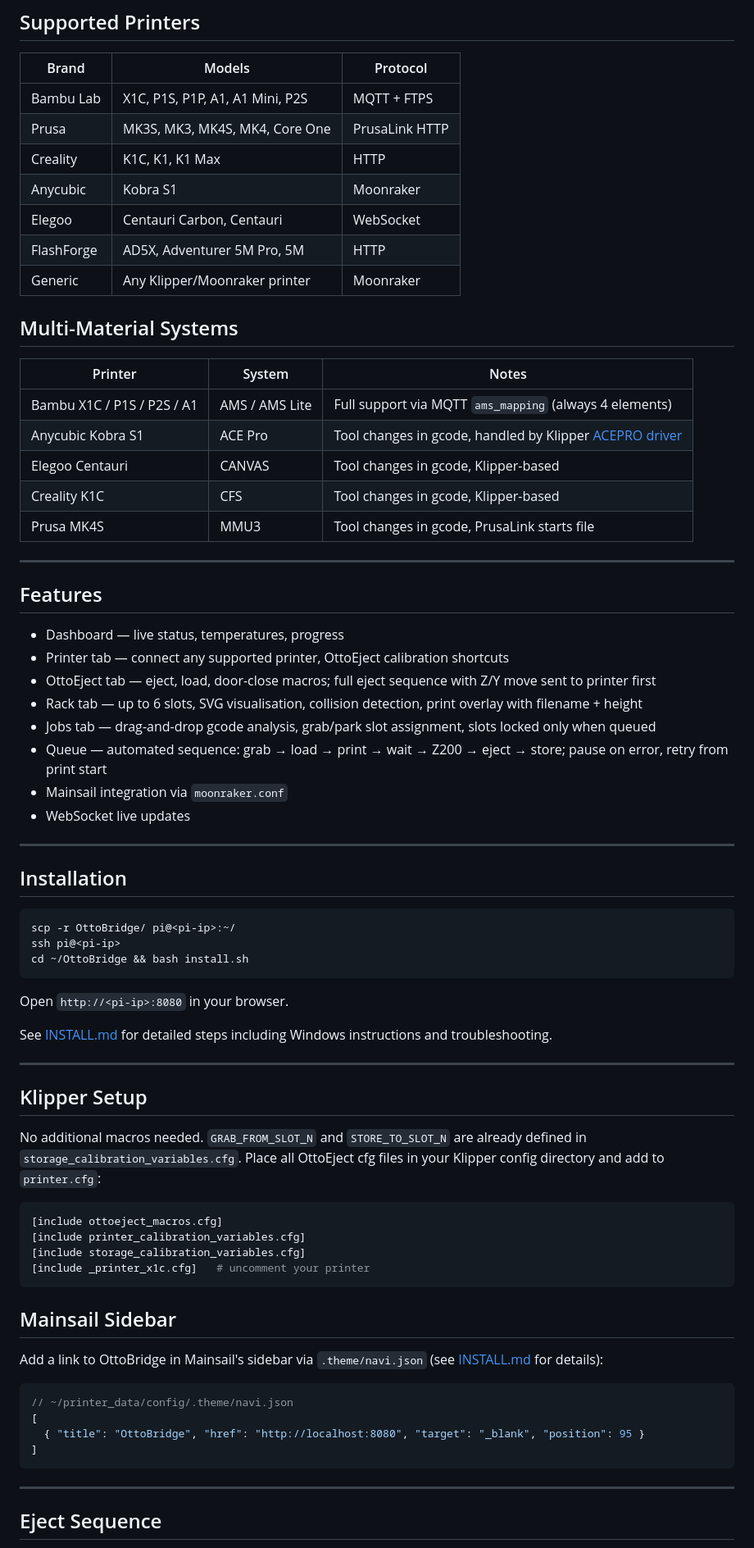
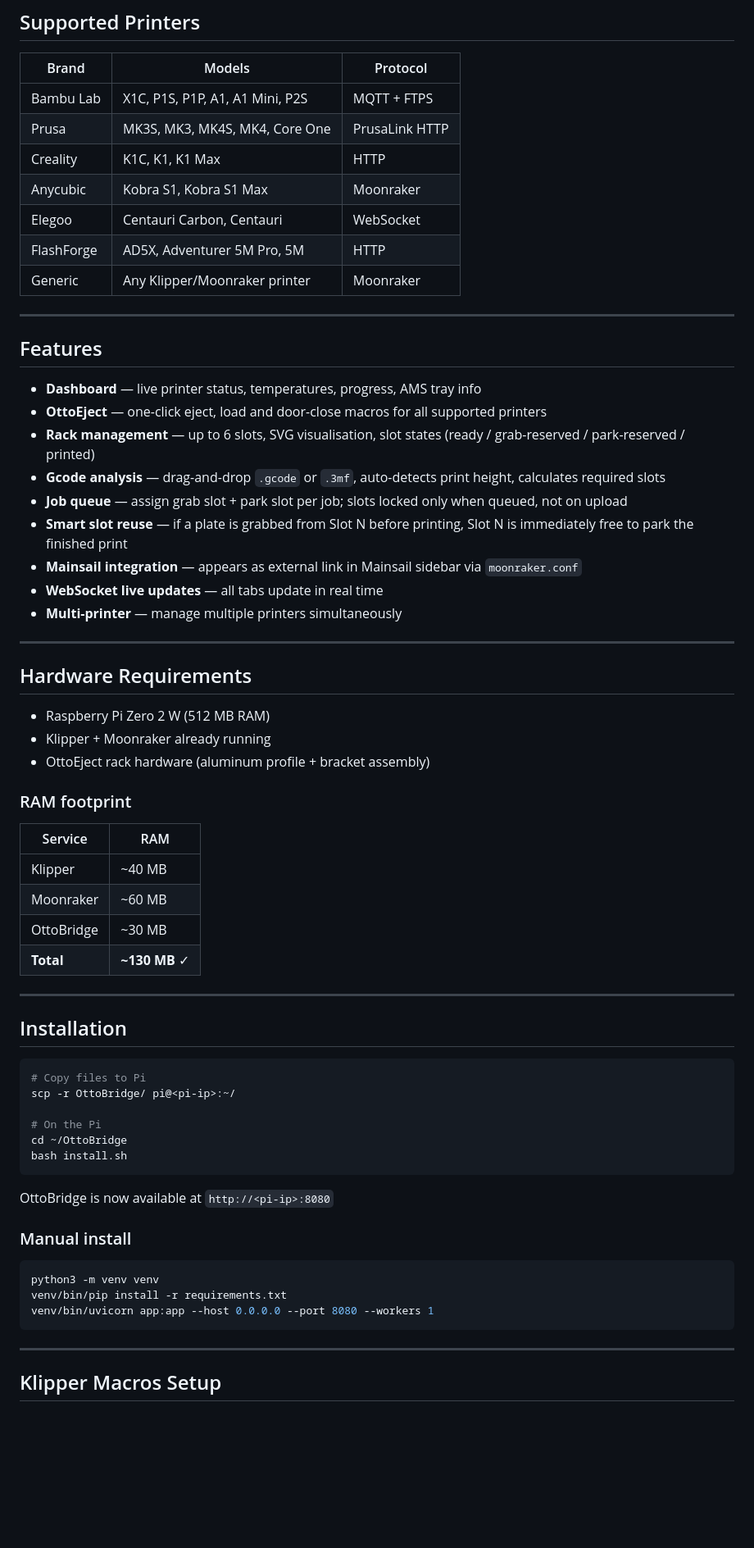
Before and after one commit to repraph/OttoBridge, a Markdown page: README.md, the part around one of its changes. Shown at 82% size. GitHub-like rendering; blank space fills up the shorter version.

````diff
--- a/README.md
+++ b/README.md
@@ -19,73 +15,66 @@ OttoBridge is inspired by and built for the [OttoEject](https://www.ottomat3d.co
 | Bambu Lab | X1C, P1S, P1P, A1, A1 Mini, P2S | MQTT + FTPS |
 | Prusa | MK3S, MK3, MK4S, MK4, Core One | PrusaLink HTTP |
 | Creality | K1C, K1, K1 Max | HTTP |
-| Anycubic | Kobra S1 | Moonraker |
+| Anycubic | Kobra S1, Kobra S1 Max | Moonraker |
 | Elegoo | Centauri Carbon, Centauri | WebSocket |
 | FlashForge | AD5X, Adventurer 5M Pro, 5M | HTTP |
 | Generic | Any Klipper/Moonraker printer | Moonraker |
-
-## Multi-Material Systems
-
-| Printer | System | Notes |
-|---|---|---|
-| Bambu X1C / P1S / P2S / A1 | AMS / AMS Lite | Full support via MQTT `ams_mapping` (always 4 elements) |
-| Anycubic Kobra S1 | ACE Pro | Tool changes in gcode, handled by Klipper [ACEPRO driver](https://github.com/Kobra-S1/ACEPRO) |
-| Elegoo Centauri | CANVAS | Tool changes in gcode, Klipper-based |
-| Creality K1C | CFS | Tool changes in gcode, Klipper-based |
-| Prusa MK4S | MMU3 | Tool changes in gcode, PrusaLink starts file |
 
 ---
 
 ## Features
 
-- Dashboard — live status, temperatures, progress
-- Printer tab — connect any supported printer, OttoEject calibration shortcuts
-- OttoEject tab — eject, load, door-close macros; full eject sequence with Z/Y move sent to printer first
-- Rack tab — up to 6 slots, SVG visualisation, collision detection, print overlay with filename + height
-- Jobs tab — drag-and-drop gcode analysis, grab/park slot assignment, slots locked only when queued
-- Queue — automated sequence: grab → load → print → wait → Z200 → eject → store; pause on error, retry from print start
-- Mainsail integration via `moonraker.conf`
-- WebSocket live updates
+- **Dashboard** — live printer status, temperatures, progress, AMS tray info
+- **OttoEject** — one-click eject, load and door-close macros for all supported printers
+- **Rack management** — up to 6 slots, SVG visualisation, slot states (ready / grab-reserved / park-reserved / printed)
+- **Gcode analysis** — drag-and-drop `.gcode` or `.3mf`, auto-detects print height, calculates required slots
+- **Job queue** — assign grab slot + park slot per job; slots locked only when queued, not on upload
+- **Smart slot reuse** — if a plate is grabbed from Slot N before printing, Slot N is immediately free to park the finished print
+- **Mainsail integration** — appears as external link in Mainsail sidebar via `moonraker.conf`
+- **WebSocket live updates** — all tabs update in real time
+- **Multi-printer** — manage multiple printers simultaneously
+
+---
+
+## Hardware Requirements
+
+- Raspberry Pi Zero 2 W (512 MB RAM)
+- Klipper + Moonraker already running
+- OttoEject rack hardware (aluminum profile + bracket assembly)
+
+### RAM footprint
+
+| Service | RAM |
+|---|---|
+| Klipper | ~40 MB |
+| Moonraker | ~60 MB |
+| OttoBridge | ~30 MB |
+| **Total** | **~130 MB** ✓ |
 
 ---
 
 ## Installation
 
 ```bash
+# Copy files to Pi
 scp -r OttoBridge/ pi@<pi-ip>:~/
-ssh pi@<pi-ip>
-cd ~/OttoBridge && bash install.sh
+
+# On the Pi
+cd ~/OttoBridge
+bash install.sh
 ```
 
-Open `http://<pi-ip>:8080` in your browser.
+OttoBridge is now available at `http://<pi-ip>:8080`
 
-See [INSTALL.md](INSTALL.md) for detailed steps including Windows instructions and troubleshooting.
+### Manual install
 
----
-
-## Klipper Setup
-
-No additional macros needed. `GRAB_FROM_SLOT_N` and `STORE_TO_SLOT_N` are already defined in `storage_calibration_variables.cfg`. Place all OttoEject cfg files in your Klipper config directory and add to `printer.cfg`:
-
-```ini
-[include ottoeject_macros.cfg]
-[include printer_calibration_variables.cfg]
-[include storage_calibration_variables.cfg]
-[include _printer_x1c.cfg]   # uncomment your printer
-```
-
-## Mainsail Sidebar
-
-Add a link to OttoBridge in Mainsail's sidebar via `.theme/navi.json` (see [INSTALL.md](INSTALL.md) for details):
-
-```json
-// ~/printer_data/config/.theme/navi.json
-[
-  { "title": "OttoBridge", "href": "http://localhost:8080", "target": "_blank", "position": 95 }
-]
+```bash
+python3 -m venv venv
+venv/bin/pip install -r requirements.txt
+venv/bin/uvicorn app:app --host 0.0.0.0 --port 8080 --workers 1
 ```
 
 ---
 
-## Eject Sequence
+## Klipper Macros Setup
 
````
Also changed, not shown: other parts of README.md (+136 -19 lines).
